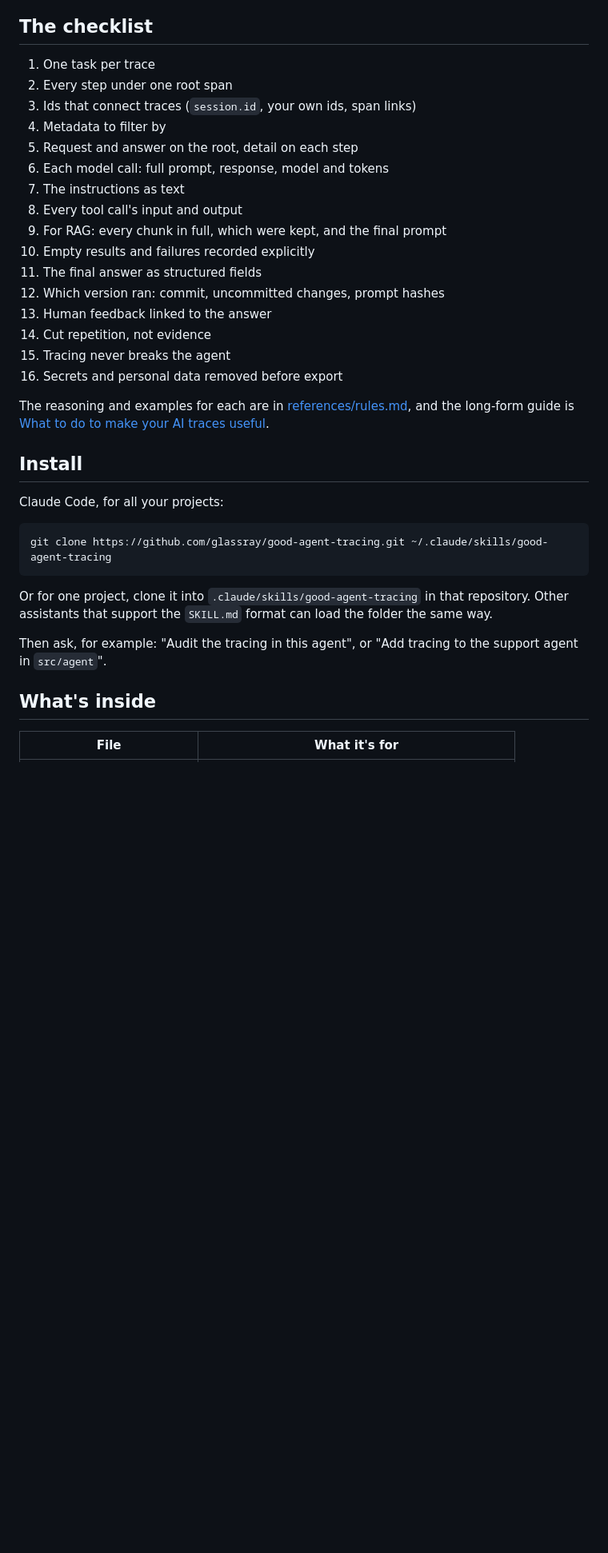
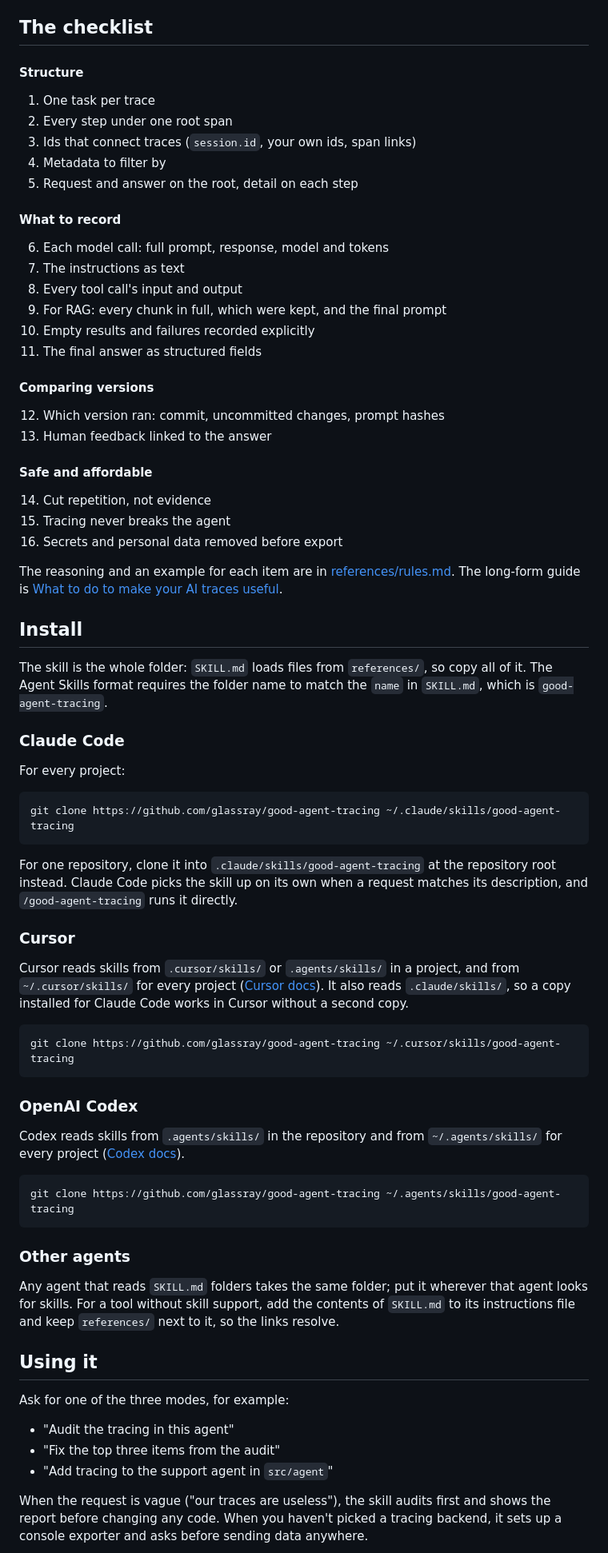
Before and after one commit to glassray/good-agent-tracing, a Markdown page: README.md, the part around one of its changes. Shown at 80% size. Rendered like a GitHub page; blank space fills up the shorter version.

````diff
--- a/README.md
+++ b/README.md
@@ -16,37 +62,89 @@ It uses OpenTelemetry and its semantic conventions, so it works with any backend
 
 ## The checklist
+
+#### Structure
 
 1. One task per trace
 2. Every step under one root span
 3. Ids that connect traces (`session.id`, your own ids, span links)
 4. Metadata to filter by
 5. Request and answer on the root, detail on each step
+
+#### What to record
+
 6. Each model call: full prompt, response, model and tokens
 7. The instructions as text
 8. Every tool call's input and output
 9. For RAG: every chunk in full, which were kept, and the final prompt
 10. Empty results and failures recorded explicitly
 11. The final answer as structured fields
+
+#### Comparing versions
+
 12. Which version ran: commit, uncommitted changes, prompt hashes
 13. Human feedback linked to the answer
+
+#### Safe and affordable
+
 14. Cut repetition, not evidence
 15. Tracing never breaks the agent
 16. Secrets and personal data removed before export
 
-The reasoning and examples for each are in [references/rules.md](references/rules.md), and the long-form guide is [What to do to make your AI traces useful](https://www.glassray.ai/blog/make-ai-traces-useful).
+The reasoning and an example for each item are in [references/rules.md](references/rules.md). The
+long-form guide is [What to do to make your AI traces useful](https://www.glassray.ai/blog/make-ai-traces-useful).
 
 ## Install
 
-Claude Code, for all your projects:
+The skill is the whole folder: `SKILL.md` loads files from `references/`, so copy all of it. The
+Agent Skills format requires the folder name to match the `name` in `SKILL.md`, which is
+`good-agent-tracing`.
+
+### Claude Code
+
+For every project:
 
 ```bash
-git clone https://github.com/glassray/good-agent-tracing.git ~/.claude/skills/good-agent-tracing
+git clone https://github.com/glassray/good-agent-tracing ~/.claude/skills/good-agent-tracing
 ```
 
-Or for one project, clone it into `.claude/skills/good-agent-tracing` in that repository. Other assistants that support the `SKILL.md` format can load the folder the same way.
+For one repository, clone it into `.claude/skills/good-agent-tracing` at the repository root
+instead. Claude Code picks the skill up on its own when a request matches its description, and
+`/good-agent-tracing` runs it directly.
 
-Then ask, for example: "Audit the tracing in this agent", or "Add tracing to the support agent in `src/agent`".
+### Cursor
 
-## What's inside
+Cursor reads skills from `.cursor/skills/` or `.agents/skills/` in a project, and from
+`~/.cursor/skills/` for every project ([Cursor docs](https://cursor.com/docs/skills)). It also
+reads `.claude/skills/`, so a copy installed for Claude Code works in Cursor without a second copy.
 
-| File | What it's for |
+```bash
+git clone https://github.com/glassray/good-agent-tracing ~/.cursor/skills/good-agent-tracing
+```
+
+### OpenAI Codex
+
+Codex reads skills from `.agents/skills/` in the repository and from `~/.agents/skills/` for every
+project ([Codex docs](https://developers.openai.com/codex/skills)).
+
+```bash
+git clone https://github.com/glassray/good-agent-tracing ~/.agents/skills/good-agent-tracing
+```
+
+### Other agents
+
+Any agent that reads `SKILL.md` folders takes the same folder; put it wherever that agent looks for
+skills. For a tool without skill support, add the contents of `SKILL.md` to its instructions file
+and keep `references/` next to it, so the links resolve.
+
+## Using it
+
+Ask for one of the three modes, for example:
+
+- "Audit the tracing in this agent"
+- "Fix the top three items from the audit"
+- "Add tracing to the support agent in `src/agent`"
+
+When the request is vague ("our traces are useless"), the skill audits first and shows the report
+before changing any code. When you haven't picked a tracing backend, it sets up a console exporter
+and asks before sending data anywhere.
+
````
Also changed, not shown: other parts of README.md (+65 -14 lines), examples/audit-after.md (added, +22 -0 lines), examples/audit-before.md (added, +32 -0 lines), references/python.md (+6 -1 lines), docs/before-after.png (added), 3 other files.
